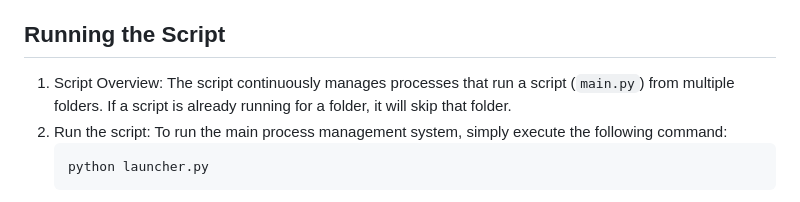
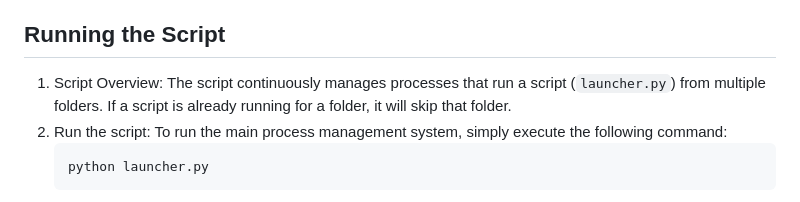
Before and after one commit to mytrashcan/dcinsideImageCrawler, a Markdown page: README.md, the part around the change. Drawn GitHub-style.

````diff
--- a/README.md
+++ b/README.md
@@ -60,7 +60,7 @@ The script manages and runs multiple crawling processes that fetch images from D
 
 ## Running the Script
 
-1. Script Overview: The script continuously manages processes that run a script (```main.py```) from multiple folders. If a script is already running for a folder, it will skip that folder.
+1. Script Overview: The script continuously manages processes that run a script (```launcher.py```) from multiple folders. If a script is already running for a folder, it will skip that folder.
 2. Run the script:
    To run the main process management system, simply execute the following command:
    ```bash
````
